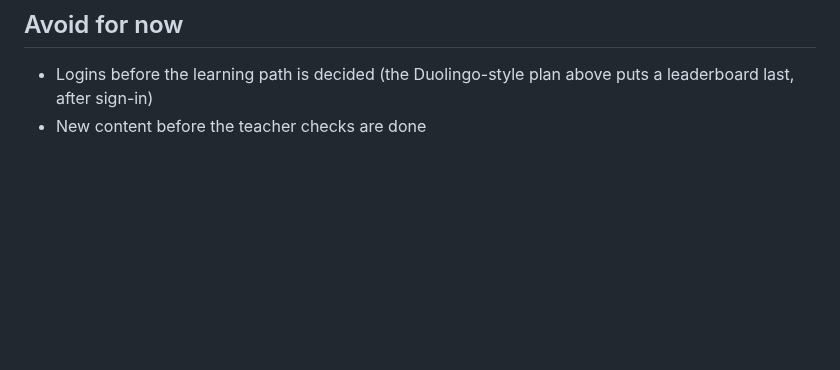
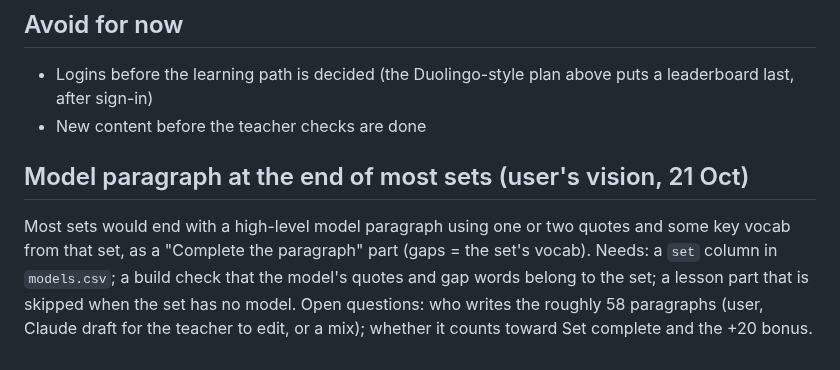
Before and after one commit to gca-revise/gca-revise.github.io, a Markdown page: ideas.md, the part around the change. Rendered like a GitHub page; blank space fills up the shorter version.

Commit message:
Note model-paragraph-per-set vision
Co-Authored-By: Claude Sonnet 5.5 <noreply@anthropic.com>

```diff
--- a/ideas.md
+++ b/ideas.md
@@ -64,3 +64,6 @@ A student made their own version of the revision app and put it on Netlify (a fr
 ## Avoid for now
 - Logins before the learning path is decided (the Duolingo-style plan above puts a leaderboard last, after sign-in)
 - New content before the teacher checks are done
+
+## Model paragraph at the end of most sets (user's vision, 21 Oct)
+Most sets would end with a high-level model paragraph using one or two quotes and some key vocab from that set, as a "Complete the paragraph" part (gaps = the set's vocab). Needs: a `set` column in `models.csv`; a build check that the model's quotes and gap words belong to the set; a lesson part that is skipped when the set has no model. Open questions: who writes the roughly 58 paragraphs (user, Claude draft for the teacher to edit, or a mix); whether it counts toward Set complete and the +20 bonus.
```
Also changed, not shown: handoff.md (+1 -0 lines).
